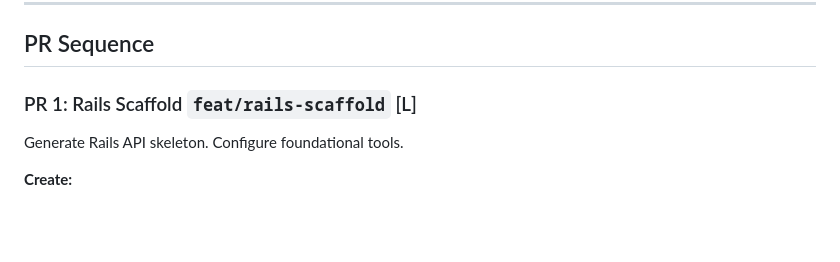
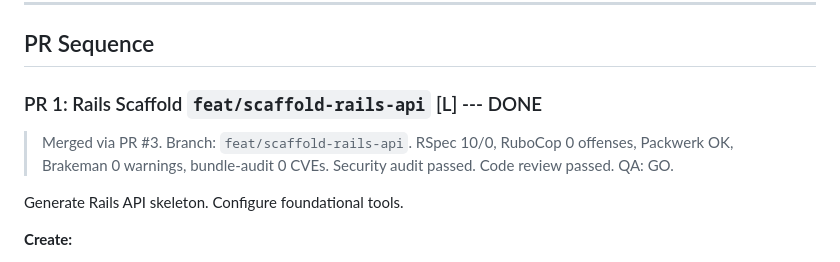
Before and after one commit to sergeychernyakov/aurospace, a Markdown page: docs/IMPLEMENTATION_PLAN.md, the part around the change. Drawn GitHub-style; blank space fills up the shorter version.

Commit message:
docs(config): mark PR 1 as DONE in implementation plan

```diff
--- a/docs/IMPLEMENTATION_PLAN.md
+++ b/docs/IMPLEMENTATION_PLAN.md
@@ -130,7 +130,11 @@ Start with Packwerk config + architecture specs in PR 1. Enforce incrementally a
 
 ## PR Sequence
 
-### PR 1: Rails Scaffold `feat/rails-scaffold` [L]
+### PR 1: Rails Scaffold `feat/scaffold-rails-api` [L] --- DONE
+
+> Merged via PR #3. Branch: `feat/scaffold-rails-api`.
+> RSpec 10/0, RuboCop 0 offenses, Packwerk OK, Brakeman 0 warnings, bundle-audit 0 CVEs.
+> Security audit passed. Code review passed. QA: GO.
 
 Generate Rails API skeleton. Configure foundational tools.
 
```
